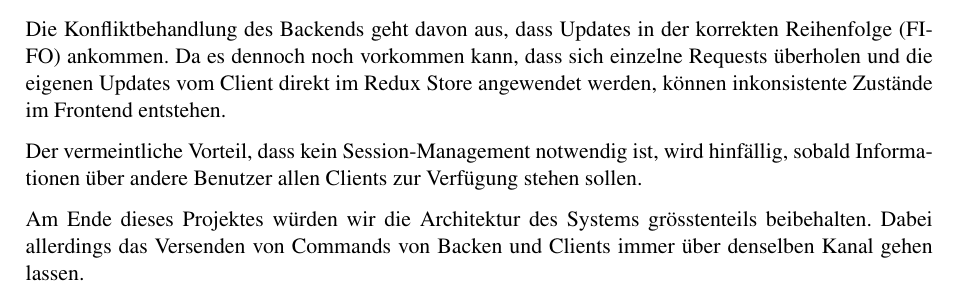
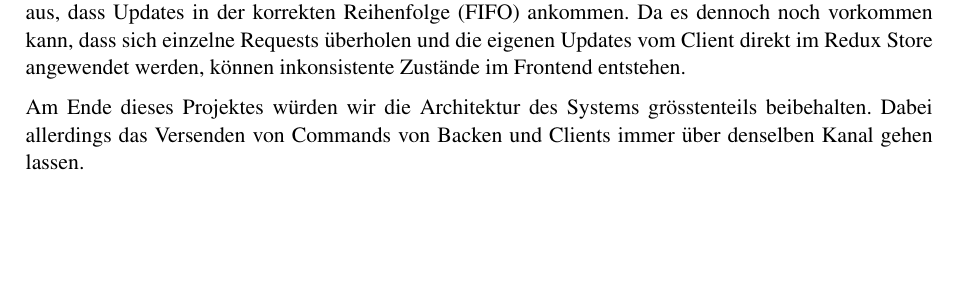
Before and after one commit to FHNW-WODSS-FS22/team-document-KZellweger, a LaTeX document (documentation/src/woweb_schmucki_villing_zellweger.tex, which reads documentation/src/sections/end.tex): part of page 29 of 30, cut so that both start at the same text, the shorter picture padded with empty space. Compiled offline with pdfLaTeX.

Commit message:
Revise systemOverview

```diff
--- a/documentation/src/sections/end.tex
+++ b/documentation/src/sections/end.tex
@@ -17,16 +17,11 @@ Die Redux Komponenten kommen ohne eigene Logik aus, was die gesamte Frontendappl
 Was sich retrospektiv als Fehler erwiesen hat, war die Entscheidung die Commands aus dem Frontend via HTTP an den Server zu senden.
 Für jedes Update wird eine TCP Verbindung aufgebaut und entsprechend auch gewartet bis diese wieder abgebaut ist.
 Das führt bei schnellen aufeinanderfolgenden Updates über das Internet zu einem Request-Stau.
-
 Treffen am Server mehr Requests ein als dieser verarbeiten kann ist auch die Reihenfolge der eingehenden Commands nicht mehr garantiert.
-
 Diese Probleme wurden erst nach erfolgreichem Deployment auf dem öffentlichen Server sichtbar.
 Aufgrund des schon fortgeschrittenen Projektstandes haben wir dieses Grundkonzept nicht gänzlich überarbeitet, sondern versucht das Netzwerk mit einer debounce funktion zu entlasten.
-
 Die Konfliktbehandlung des Backends geht davon aus, dass Updates in der korrekten Reihenfolge (FIFO) ankommen.
 Da es dennoch noch vorkommen kann, dass sich einzelne Requests überholen und die eigenen Updates vom Client direkt im Redux Store angewendet werden, können inkonsistente Zustände im Frontend entstehen.
 
-Der vermeintliche Vorteil, dass kein Session-Management notwendig ist, wird hinfällig, sobald Informationen über andere Benutzer allen Clients zur Verfügung stehen sollen.
-
 Am Ende dieses Projektes würden wir die Architektur des Systems grösstenteils beibehalten.
 Dabei allerdings das Versenden von Commands von Backen und Clients immer über denselben Kanal gehen lassen.
```
Also changed, not shown: documentation/out/woweb_schmucki_villing_zellweger.pdf.
